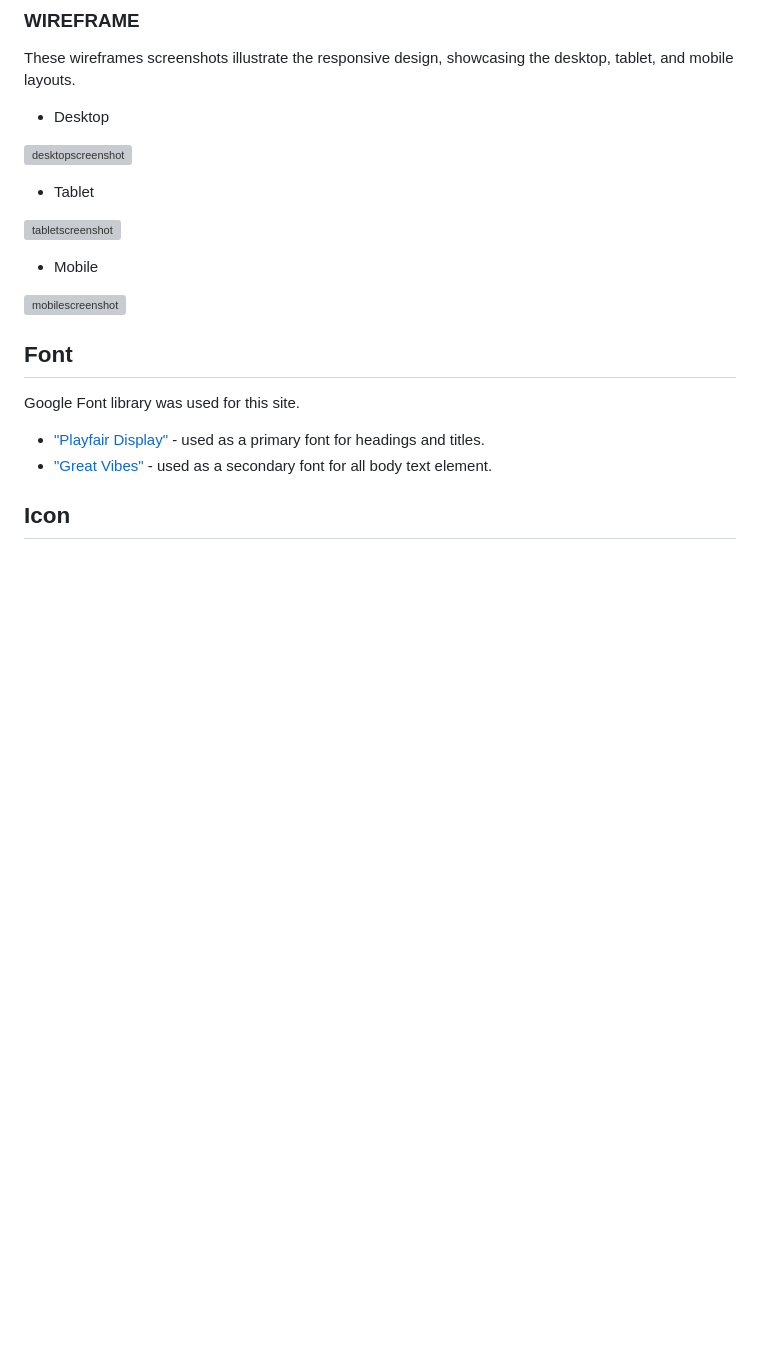
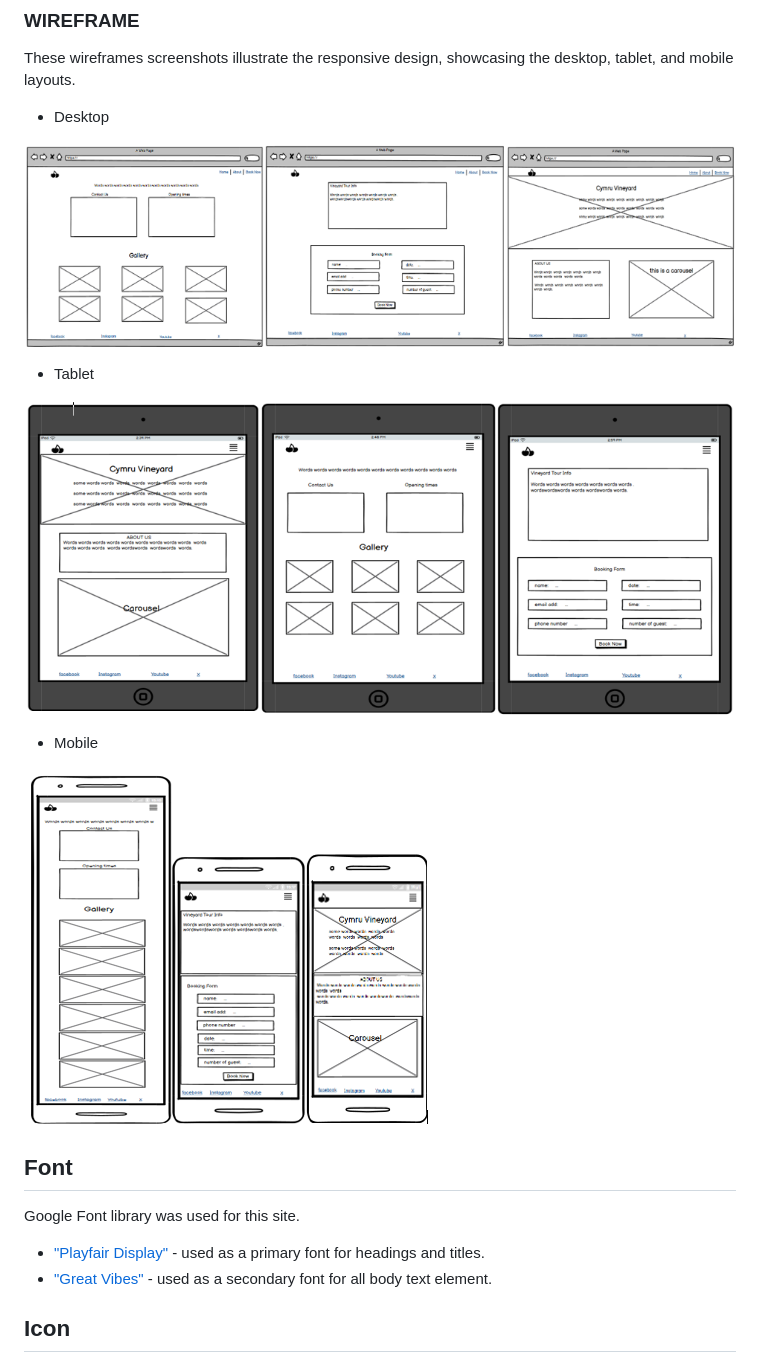
Before and after one commit to jessi25924/CymruVineyardProject1, a Markdown page: README.md, the part around the change printed below. Drawn GitHub-style; blank space fills up the shorter version; grey boxes are pictures that could not be loaded.

```diff
--- a/README.md
+++ b/README.md
@@ -63,15 +63,15 @@ These wireframes screenshots illustrate the responsive design, showcasing the de
 
 * Desktop
 
-![desktopscreenshot](screenshots/wireframe-desktop.png)
+![desktopscreenshot](assets/documentation/wireframe-desktop.png)
 
 * Tablet
 
-![tabletscreenshot](screenshots/wireframe-tablet.png)
+![tabletscreenshot](assets/documentation/wireframe-tablet.png)
 
 * Mobile
 
-![mobilescreenshot](screenshots/wireframe-mobile.png)
+![mobilescreenshot](assets/documentation/wireframe-mobile.png)
 
 
 ## Font
```
Also changed, not shown: other parts of README.md (+2 -2 lines), TESTING.md (+25 -25 lines).
